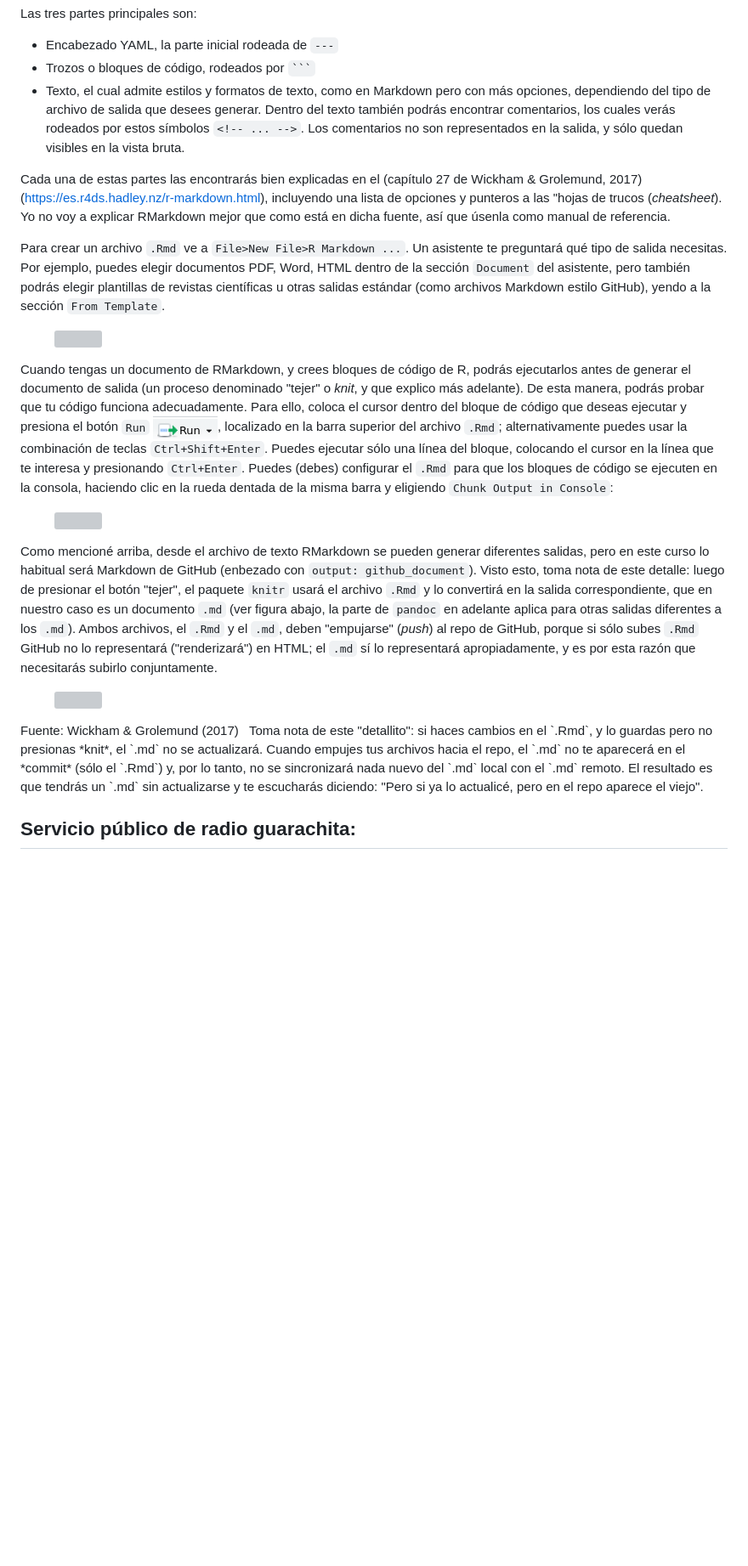
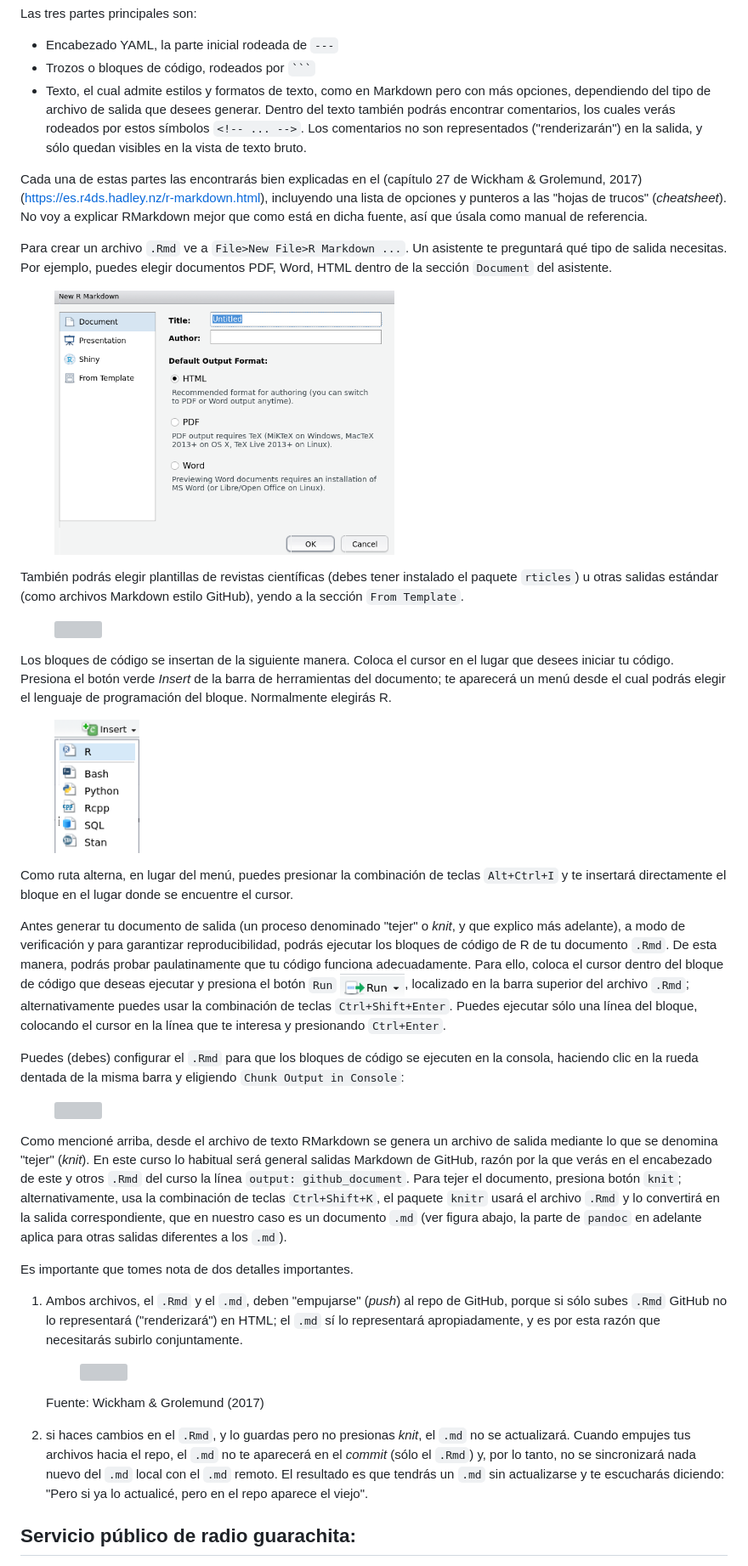
Before and after one commit to biogeografia-master/material-de-apoyo, a Markdown page: ref/guia-minima-de-rmarkdown.md, the part around the change printed below. Shown: that part at 85% size. GitHub-like rendering; pictures changed too: img/rmd-guide-document.png (added), img/rmd-guide-insert.png (added); blank space fills up the shorter version; grey boxes are pictures that could not be loaded.

Commit message:
img added guide-to-rmd updated

`````diff
--- a/ref/guia-minima-de-rmarkdown.md
+++ b/ref/guia-minima-de-rmarkdown.md
@@ -64,28 +64,50 @@ Las tres partes principales son:
 
 -   Encabezado YAML, la parte inicial rodeada de `---`
 -   Trozos o bloques de código, rodeados por ```` ``` ````
--   Texto, el cual admite estilos y formatos de texto, como en Markdown pero con más opciones, dependiendo del tipo de archivo de salida que desees generar. Dentro del texto también podrás encontrar comentarios, los cuales verás rodeados por estos símbolos `<!-- ... -->`. Los comentarios no son representados en la salida, y sólo quedan visibles en la vista bruta.
+-   Texto, el cual admite estilos y formatos de texto, como en Markdown pero con más opciones, dependiendo del tipo de archivo de salida que desees generar. Dentro del texto también podrás encontrar comentarios, los cuales verás rodeados por estos símbolos `<!-- ... -->`. Los comentarios no son representados ("renderizarán") en la salida, y sólo quedan visibles en la vista de texto bruto.
 
-Cada una de estas partes las encontrarás bien explicadas en el (capítulo 27 de Wickham & Grolemund, 2017)(<https://es.r4ds.hadley.nz/r-markdown.html>), incluyendo una lista de opciones y punteros a las "hojas de trucos (*cheatsheet*). Yo no voy a explicar RMarkdown mejor que como está en dicha fuente, así que úsenla como manual de referencia.
+Cada una de estas partes las encontrarás bien explicadas en el (capítulo 27 de Wickham & Grolemund, 2017)(<https://es.r4ds.hadley.nz/r-markdown.html>), incluyendo una lista de opciones y punteros a las "hojas de trucos" (*cheatsheet*). No voy a explicar RMarkdown mejor que como está en dicha fuente, así que úsala como manual de referencia.
 
-Para crear un archivo `.Rmd` ve a `File>New File>R Markdown ...`. Un asistente te preguntará qué tipo de salida necesitas. Por ejemplo, puedes elegir documentos PDF, Word, HTML dentro de la sección `Document` del asistente, pero también podrás elegir plantillas de revistas científicas u otras salidas estándar (como archivos Markdown estilo GitHub), yendo a la sección `From Template`.
+Para crear un archivo `.Rmd` ve a `File>New File>R Markdown ...`. Un asistente te preguntará qué tipo de salida necesitas. Por ejemplo, puedes elegir documentos PDF, Word, HTML dentro de la sección `Document` del asistente.
+
+<figure>
+<img src="../img/rmd-guide-document.png" width="400">
+</figure>
+
+También podrás elegir plantillas de revistas científicas (debes tener instalado el paquete `rticles`) u otras salidas estándar (como archivos Markdown estilo GitHub), yendo a la sección `From Template`.
 
 <figure>
 <img src="../img/rmd-guide-template.png" width="400">
 </figure>
 
-Cuando tengas un documento de RMarkdown, y crees bloques de código de R, podrás ejecutarlos antes de generar el documento de salida (un proceso denominado "tejer" o *knit*, y que explico más adelante). De esta manera, podrás probar que tu código funciona adecuadamente. Para ello, coloca el cursor dentro del bloque de código que deseas ejecutar y presiona el botón `Run` ![](../img/rmd-guide-run.png), localizado en la barra superior del archivo `.Rmd`; alternativamente puedes usar la combinación de teclas `Ctrl+Shift+Enter`. Puedes ejecutar sólo una línea del bloque, colocando el cursor en la línea que te interesa y presionando `Ctrl+Enter`. Puedes (debes) configurar el `.Rmd` para que los bloques de código se ejecuten en la consola, haciendo clic en la rueda dentada de la misma barra y eligiendo `Chunk Output in Console`:
+Los bloques de código se insertan de la siguiente manera. Coloca el cursor en el lugar que desees iniciar tu código. Presiona el botón verde *Insert* de la barra de herramientas del documento; te aparecerá un menú desde el cual podrás elegir el lenguaje de programación del bloque. Normalmente elegirás R.
+
+<figure>
+<img src="../img/rmd-guide-insert.png" width="100">
+</figure>
+
+Como ruta alterna, en lugar del menú, puedes presionar la combinación de teclas `Alt+Ctrl+I` y te insertará directamente el bloque en el lugar donde se encuentre el cursor.
+
+Antes generar tu documento de salida (un proceso denominado "tejer" o *knit*, y que explico más adelante), a modo de verificación y para garantizar reproducibilidad, podrás ejecutar los bloques de código de R de tu documento `.Rmd`. De esta manera, podrás probar paulatinamente que tu código funciona adecuadamente. Para ello, coloca el cursor dentro del bloque de código que deseas ejecutar y presiona el botón `Run` ![](../img/rmd-guide-run.png), localizado en la barra superior del archivo `.Rmd`; alternativamente puedes usar la combinación de teclas `Ctrl+Shift+Enter`. Puedes ejecutar sólo una línea del bloque, colocando el cursor en la línea que te interesa y presionando `Ctrl+Enter`.
+
+Puedes (debes) configurar el `.Rmd` para que los bloques de código se ejecuten en la consola, haciendo clic en la rueda dentada de la misma barra y eligiendo `Chunk Output in Console`:
 
 <figure>
 <img src="../img/rmd-guide-chunk-output-console.png" width="200">
 </figure>
 
-Como mencioné arriba, desde el archivo de texto RMarkdown se pueden generar diferentes salidas, pero en este curso lo habitual será Markdown de GitHub (enbezado con `output: github_document`). Visto esto, toma nota de este detalle: luego de presionar el botón "tejer", el paquete `knitr` usará el archivo `.Rmd` y lo convertirá en la salida correspondiente, que en nuestro caso es un documento `.md` (ver figura abajo, la parte de `pandoc` en adelante aplica para otras salidas diferentes a los `.md`). Ambos archivos, el `.Rmd` y el `.md`, deben "empujarse" (*push*) al repo de GitHub, porque si sólo subes `.Rmd` GitHub no lo representará ("renderizará") en HTML; el `.md` sí lo representará apropiadamente, y es por esta razón que necesitarás subirlo conjuntamente.
+Como mencioné arriba, desde el archivo de texto RMarkdown se genera un archivo de salida mediante lo que se denomina "tejer" (*knit*). En este curso lo habitual será general salidas Markdown de GitHub, razón por la que verás en el encabezado de este y otros `.Rmd` del curso la línea `output: github_document`. Para tejer el documento, presiona botón `knit`; alternativamente, usa la combinación de teclas `Ctrl+Shift+K`, el paquete `knitr` usará el archivo `.Rmd` y lo convertirá en la salida correspondiente, que en nuestro caso es un documento `.md` (ver figura abajo, la parte de `pandoc` en adelante aplica para otras salidas diferentes a los `.md`).
 
-<figure>
-<img src="https://es.r4ds.hadley.nz/images/RMarkdownFlow.png" width="500">
-</figure>
-Fuente: Wickham & Grolemund (2017)   Toma nota de este "detallito": si haces cambios en el `.Rmd`, y lo guardas pero no presionas *knit*, el `.md` no se actualizará. Cuando empujes tus archivos hacia el repo, el `.md` no te aparecerá en el *commit* (sólo el `.Rmd`) y, por lo tanto, no se sincronizará nada nuevo del `.md` local con el `.md` remoto. El resultado es que tendrás un `.md` sin actualizarse y te escucharás diciendo: "Pero si ya lo actualicé, pero en el repo aparece el viejo".
+Es importante que tomes nota de dos detalles importantes.
+
+1.  Ambos archivos, el `.Rmd` y el `.md`, deben "empujarse" (*push*) al repo de GitHub, porque si sólo subes `.Rmd` GitHub no lo representará ("renderizará") en HTML; el `.md` sí lo representará apropiadamente, y es por esta razón que necesitarás subirlo conjuntamente.
+
+    <figure>
+    <img src="https://es.r4ds.hadley.nz/images/RMarkdownFlow.png" width="500">
+    </figure>
+    Fuente: Wickham & Grolemund (2017)
+
+2.  si haces cambios en el `.Rmd`, y lo guardas pero no presionas *knit*, el `.md` no se actualizará. Cuando empujes tus archivos hacia el repo, el `.md` no te aparecerá en el *commit* (sólo el `.Rmd`) y, por lo tanto, no se sincronizará nada nuevo del `.md` local con el `.md` remoto. El resultado es que tendrás un `.md` sin actualizarse y te escucharás diciendo: "Pero si ya lo actualicé, pero en el repo aparece el viejo".
 
 Servicio público de radio guarachita:
 -------------------------------------
`````
Also changed, not shown: other parts of ref/guia-minima-de-rmarkdown.md (+2 -2 lines), 1 other file.
